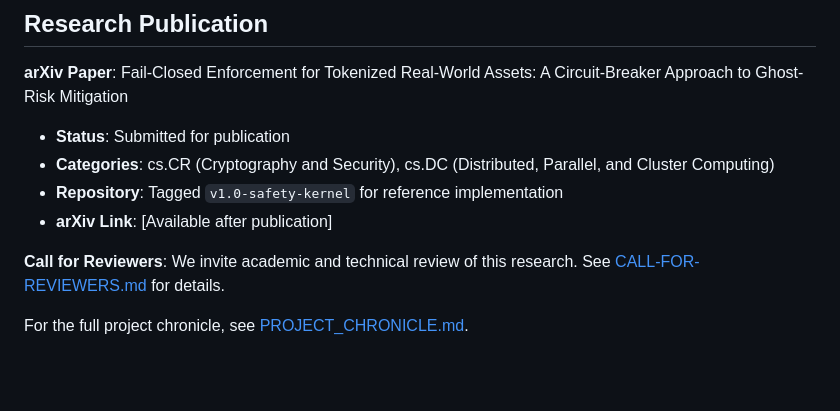
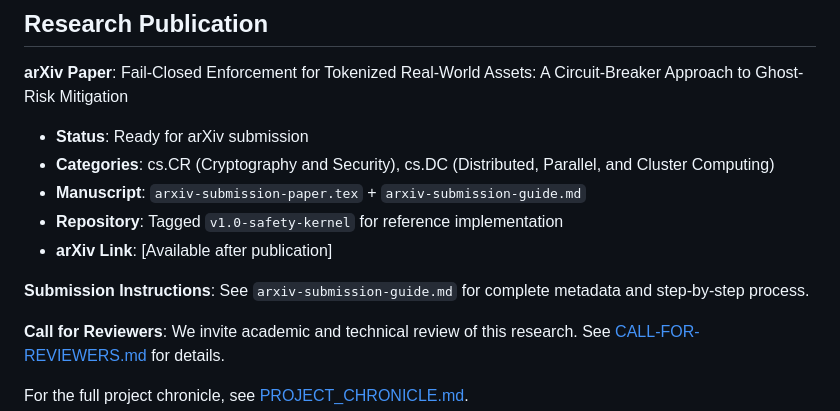
Before and after one commit to divhanimajokweni-ctrl/cautious-journey, a Markdown page: README.md, the part around the change. GitHub-like rendering; blank space fills up the shorter version.

```diff
--- a/README.md
+++ b/README.md
@@ -7,10 +7,13 @@ A minimal, trust-minimal circuit-breaker for tokenised real-world assets (RWAs)
 ## Research Publication
 
 **arXiv Paper**: Fail-Closed Enforcement for Tokenized Real-World Assets: A Circuit-Breaker Approach to Ghost-Risk Mitigation
-- **Status**: Submitted for publication
+- **Status**: Ready for arXiv submission
 - **Categories**: cs.CR (Cryptography and Security), cs.DC (Distributed, Parallel, and Cluster Computing)
+- **Manuscript**: `arxiv-submission-paper.tex` + `arxiv-submission-guide.md`
 - **Repository**: Tagged `v1.0-safety-kernel` for reference implementation
 - **arXiv Link**: [Available after publication]
+
+**Submission Instructions**: See `arxiv-submission-guide.md` for complete metadata and step-by-step process.
 
 **Call for Reviewers**: We invite academic and technical review of this research. See [CALL-FOR-REVIEWERS.md](./CALL-FOR-REVIEWERS.md) for details.
 
```
Also changed, not shown: RELEASE.md (+13 -0 lines), arxiv-submission-guide.md (added, +190 -0 lines).
